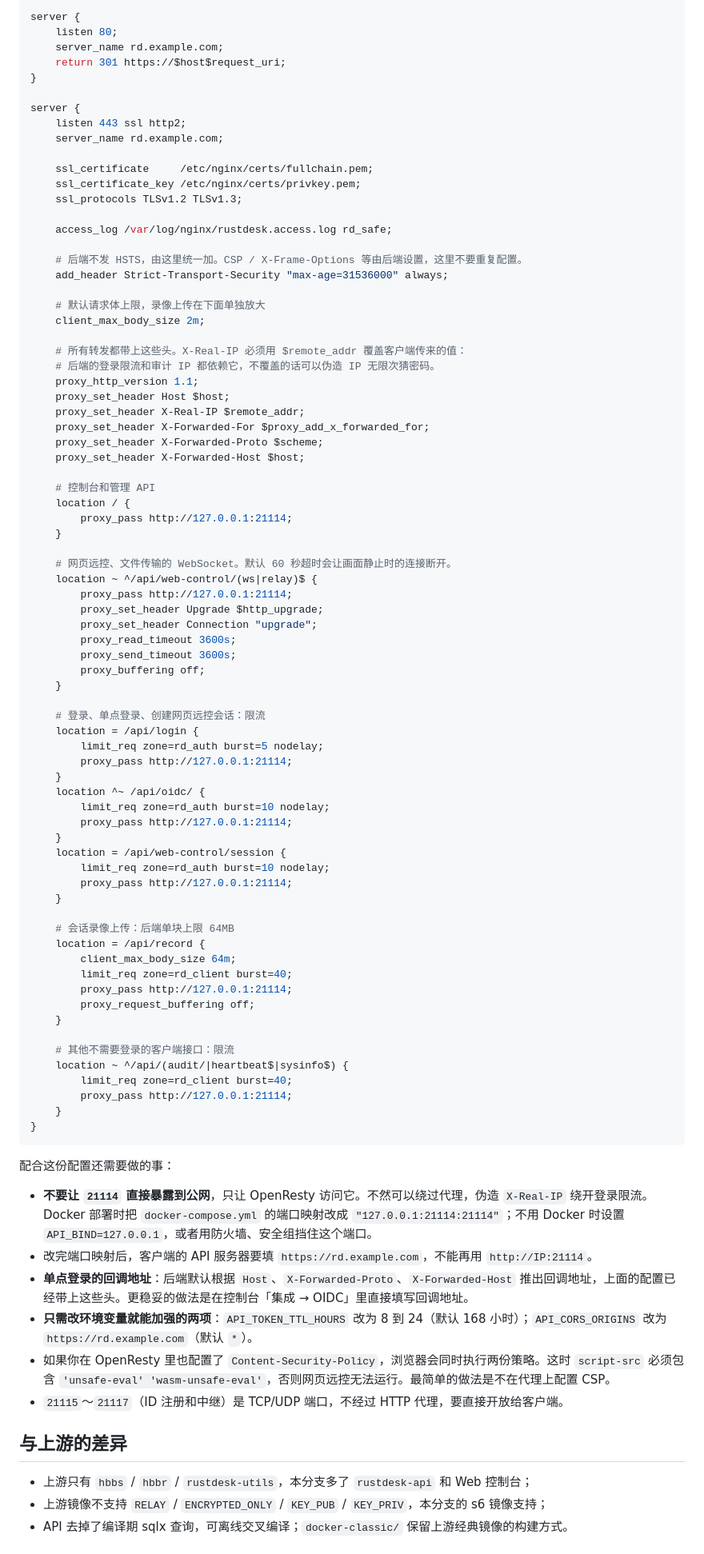
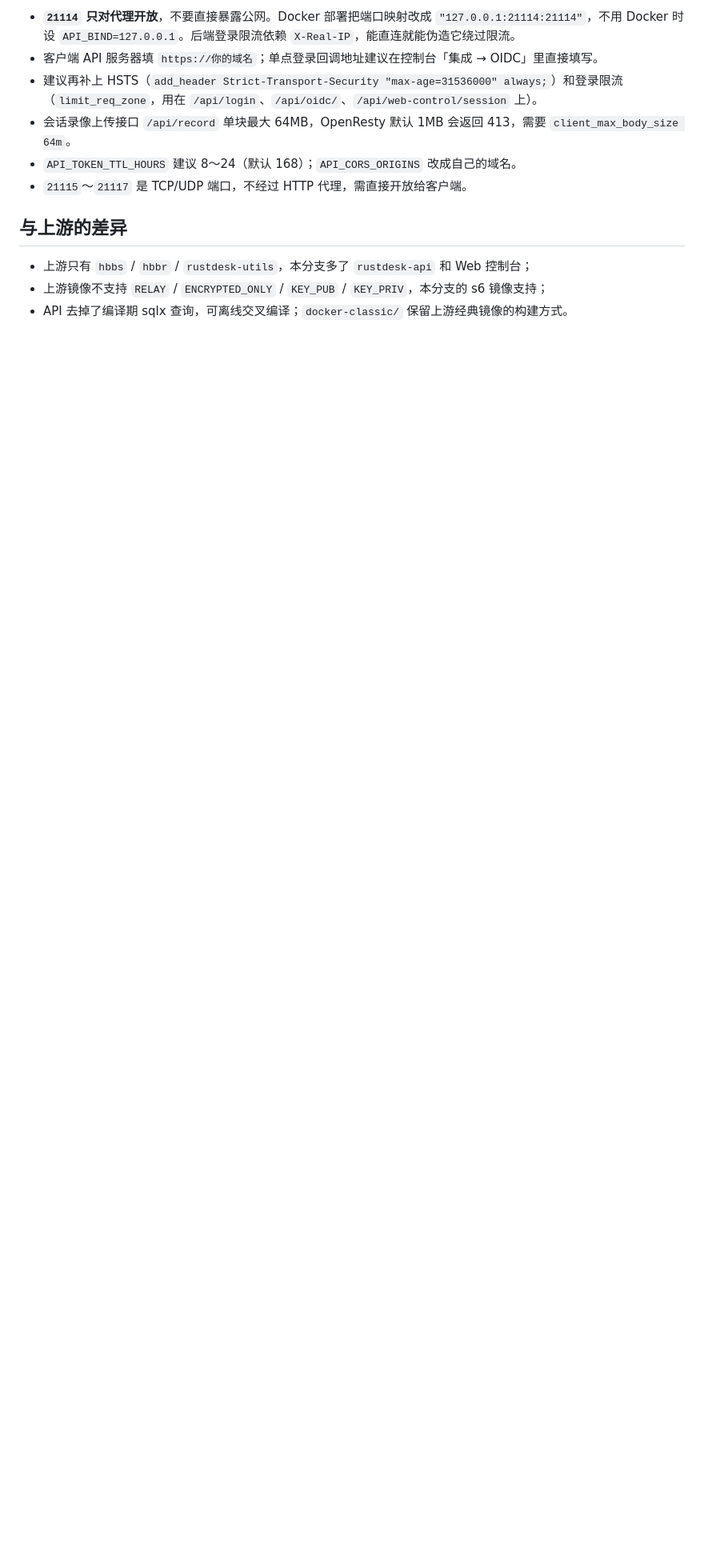
Before and after one commit to hahahaaaaa/rustdesk-server, a Markdown page: README.md, the part around one of its changes. Shown at 80% size. GitHub-like rendering; blank space fills up the shorter version.

Commit message:
docs: point the reverse proxy section at docs/nginx/rustdesk.conf
Drop the duplicated server block and keep only the deployment notes the
example config does not cover.

````diff
--- a/README.md
+++ b/README.md
@@ -62,88 +54,10 @@ log_format rd_safe '$remote_addr - $remote_user [$time_local] "$request_method $
 
-server {
-    listen 80;
-    server_name rd.example.com;
-    return 301 https://$host$request_uri;
-}
-
-server {
-    listen 443 ssl http2;
-    server_name rd.example.com;
-
-    ssl_certificate     /etc/nginx/certs/fullchain.pem;
-    ssl_certificate_key /etc/nginx/certs/privkey.pem;
-    ssl_protocols TLSv1.2 TLSv1.3;
-
-    access_log /var/log/nginx/rustdesk.access.log rd_safe;
-
-    # 后端不发 HSTS，由这里统一加。CSP / X-Frame-Options 等由后端设置，这里不要重复配置。
-    add_header Strict-Transport-Security "max-age=31536000" always;
-
-    # 默认请求体上限，录像上传在下面单独放大
-    client_max_body_size 2m;
-
-    # 所有转发都带上这些头。X-Real-IP 必须用 $remote_addr 覆盖客户端传来的值：
-    # 后端的登录限流和审计 IP 都依赖它，不覆盖的话可以伪造 IP 无限次猜密码。
-    proxy_http_version 1.1;
-    proxy_set_header Host $host;
-    proxy_set_header X-Real-IP $remote_addr;
-    proxy_set_header X-Forwarded-For $proxy_add_x_forwarded_for;
-    proxy_set_header X-Forwarded-Proto $scheme;
-    proxy_set_header X-Forwarded-Host $host;
-
-    # 控制台和管理 API
-    location / {
-        proxy_pass http://127.0.0.1:21114;
-    }
-
-    # 网页远控、文件传输的 WebSocket。默认 60 秒超时会让画面静止时的连接断开。
-    location ~ ^/api/web-control/(ws|relay)$ {
-        proxy_pass http://127.0.0.1:21114;
-        proxy_set_header Upgrade $http_upgrade;
-        proxy_set_header Connection "upgrade";
-        proxy_read_timeout 3600s;
-        proxy_send_timeout 3600s;
-        proxy_buffering off;
-    }
-
-    # 登录、单点登录、创建网页远控会话：限流
-    location = /api/login {
-        limit_req zone=rd_auth burst=5 nodelay;
-        proxy_pass http://127.0.0.1:21114;
-    }
-    location ^~ /api/oidc/ {
-        limit_req zone=rd_auth burst=10 nodelay;
-        proxy_pass http://127.0.0.1:21114;
-    }
-    location = /api/web-control/session {
-        limit_req zone=rd_auth burst=10 nodelay;
-        proxy_pass http://127.0.0.1:21114;
-    }
-
-    # 会话录像上传：后端单块上限 64MB
-    location = /api/record {
-        client_max_body_size 64m;
-        limit_req zone=rd_client burst=40;
-        proxy_pass http://127.0.0.1:21114;
-        proxy_request_buffering off;
-    }
-
-    # 其他不需要登录的客户端接口：限流
-    location ~ ^/api/(audit/|heartbeat$|sysinfo$) {
-        limit_req zone=rd_client burst=40;
-        proxy_pass http://127.0.0.1:21114;
-    }
-}
-```
-
-配合这份配置还需要做的事：
-
-- **不要让 `21114` 直接暴露到公网**，只让 OpenResty 访问它。不然可以绕过代理，伪造 `X-Real-IP` 绕开登录限流。Docker 部署时把 `docker-compose.yml` 的端口映射改成 `"127.0.0.1:21114:21114"`；不用 Docker 时设置 `API_BIND=127.0.0.1`，或者用防火墙、安全组挡住这个端口。
-- 改完端口映射后，客户端的 API 服务器要填 `https://rd.example.com`，不能再用 `http://IP:21114`。
-- **单点登录的回调地址**：后端默认根据 `Host`、`X-Forwarded-Proto`、`X-Forwarded-Host` 推出回调地址，上面的配置已经带上这些头。更稳妥的做法是在控制台「集成 → OIDC」里直接填写回调地址。
-- **只需改环境变量就能加强的两项**：`API_TOKEN_TTL_HOURS` 改为 8 到 24（默认 168 小时）；`API_CORS_ORIGINS` 改为 `https://rd.example.com`（默认 `*`）。
-- 如果你在 OpenResty 里也配置了 `Content-Security-Policy`，浏览器会同时执行两份策略。这时 `script-src` 必须包含 `'unsafe-eval' 'wasm-unsafe-eval'`，否则网页远控无法运行。最简单的做法是不在代理上配置 CSP。
-- `21115`～`21117`（ID 注册和中继）是 TCP/UDP 端口，不经过 HTTP 代理，要直接开放给客户端。
+- **`21114` 只对代理开放**，不要直接暴露公网。Docker 部署把端口映射改成 `"127.0.0.1:21114:21114"`，不用 Docker 时设 `API_BIND=127.0.0.1`。后端登录限流依赖 `X-Real-IP`，能直连就能伪造它绕过限流。
+- 客户端 API 服务器填 `https://你的域名`；单点登录回调地址建议在控制台「集成 → OIDC」里直接填写。
+- 建议再补上 HSTS（`add_header Strict-Transport-Security "max-age=31536000" always;`）和登录限流（`limit_req_zone`，用在 `/api/login`、`/api/oidc/`、`/api/web-control/session` 上）。
+- 会话录像上传接口 `/api/record` 单块最大 64MB，OpenResty 默认 1MB 会返回 413，需要 `client_max_body_size 64m`。
+- `API_TOKEN_TTL_HOURS` 建议 8～24（默认 168）；`API_CORS_ORIGINS` 改成自己的域名。
+- `21115`～`21117` 是 TCP/UDP 端口，不经过 HTTP 代理，需直接开放给客户端。
 
 ## 与上游的差异
 
````
Also changed, not shown: other parts of README.md (+3 -11 lines).
